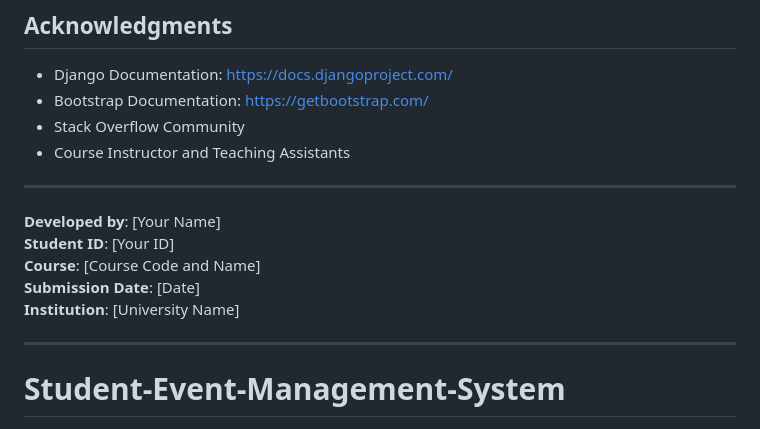
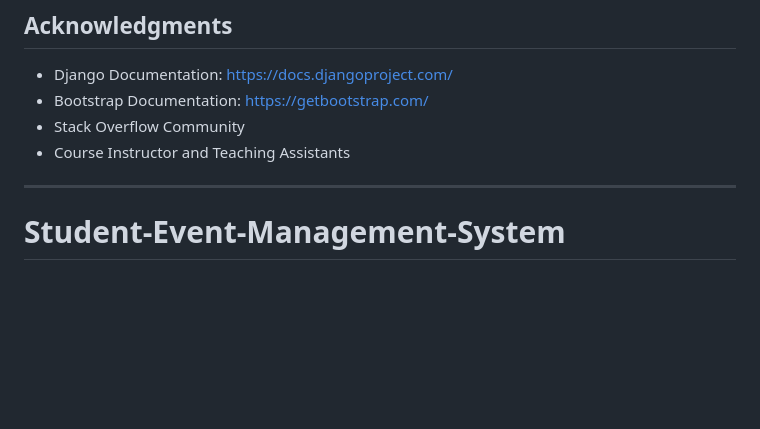
Before and after one commit to aahmed1009/Student-Event-Management-System, a Markdown page: README.md, the part around the change. Drawn GitHub-style; blank space fills up the shorter version.

```diff
--- a/README.md
+++ b/README.md
@@ -644,13 +644,6 @@ The system is production-ready for deployment and can be extended with the propo
 - Stack Overflow Community
 - Course Instructor and Teaching Assistants
 
----
-
-**Developed by**: [Your Name]
-**Student ID**: [Your ID]
-**Course**: [Course Code and Name]
-**Submission Date**: [Date]
-**Institution**: [University Name]
 
 ---
 # Student-Event-Management-System
```
